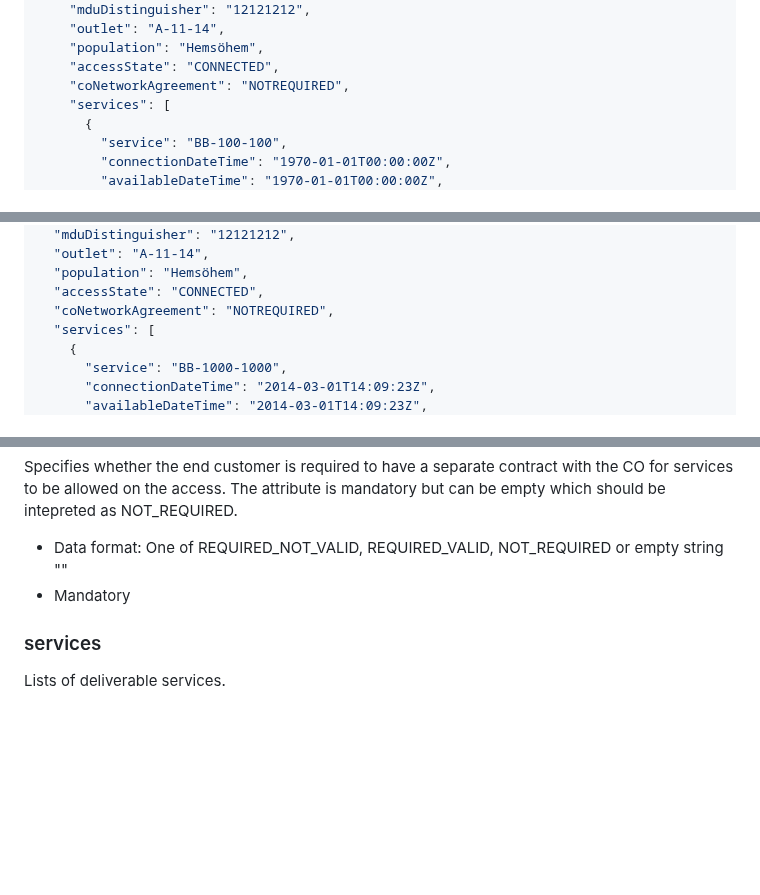
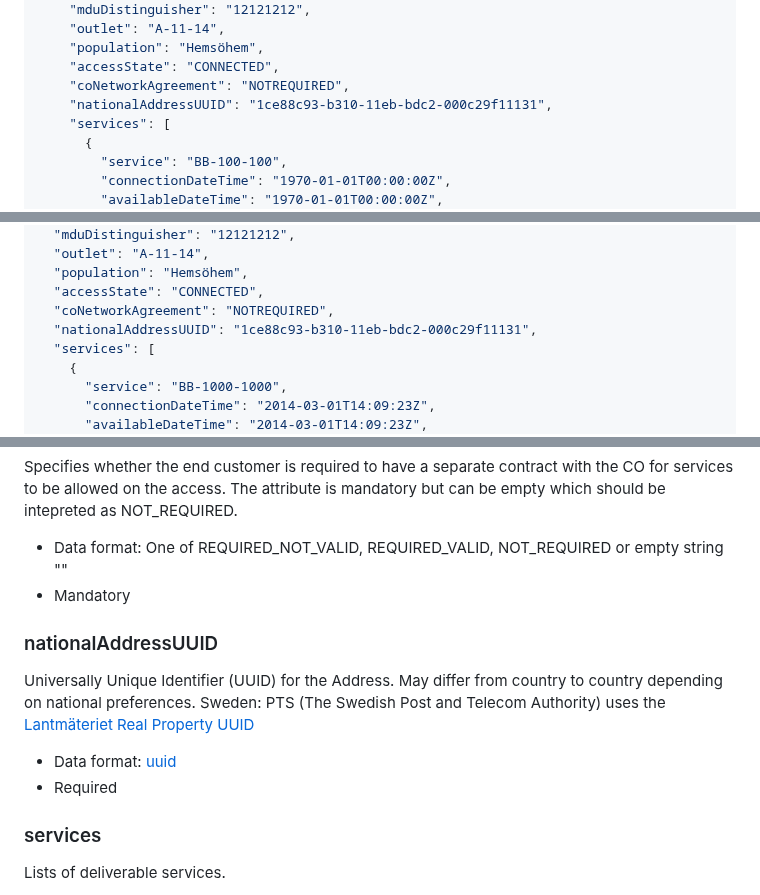
Before and after one commit to on-api/on-api, a Markdown page: 2.6.0/spec/accesses.md, 3 parts joined by grey strips. GitHub-like rendering; blank space fills up the shorter version.

Commit message:
Added field and definition
Implementation of  Accesses: Add PTS UUID value #96

```diff
--- a/2.6.0/spec/accesses.md
+++ b/2.6.0/spec/accesses.md
@@ -81,6 +81,7 @@ When all accesses or updates are requested the response contains a JSON-array wi
     "population": "Hemsöhem",
     "accessState": "CONNECTED",
     "coNetworkAgreement": "NOTREQUIRED",
+    "nationalAddressUUID": "1ce88c93-b310-11eb-bdc2-000c29f11131",
     "services": [
       {
         "service": "BB-100-100",
@@ -157,6 +158,7 @@ When a single access is requested the response contains a single JSON-object.
   "population": "Hemsöhem",
   "accessState": "CONNECTED",
   "coNetworkAgreement": "NOTREQUIRED",
+  "nationalAddressUUID": "1ce88c93-b310-11eb-bdc2-000c29f11131",
   "services": [
     {
       "service": "BB-1000-1000",
@@ -395,6 +397,14 @@ Specifies whether the end customer is required to have a separate contract with
  * Data format: One of REQUIRED_NOT_VALID, REQUIRED_VALID, NOT_REQUIRED or empty string ""
  * Mandatory
 
+### nationalAddressUUID
+
+Universally Unique Identifier (UUID) for the Address. May differ from country to country depending on national preferences.
+Sweden: PTS (The Swedish Post and Telecom Authority) uses the [Lantmäteriet Real Property UUID](https://www.lantmateriet.se/en/geodata/geodata-products/product-list/real-property-information-download/)
+
+ * Data format: [uuid](../common/dataformats.md#uuid)
+ * Required
+
 ### services
 Lists of deliverable services.
 
```
Also changed, not shown: 2.6.0/common/dataformats.md (+15 -0 lines).
